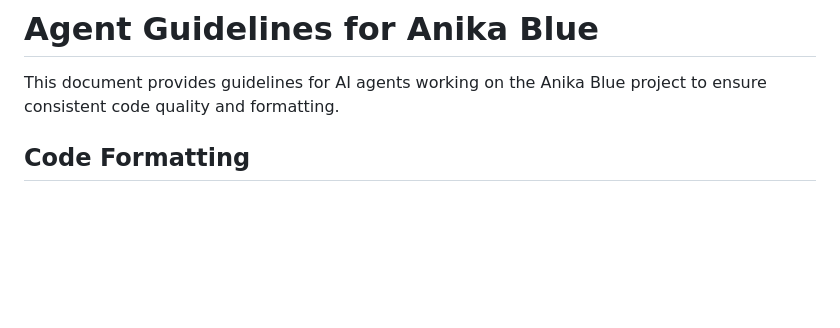
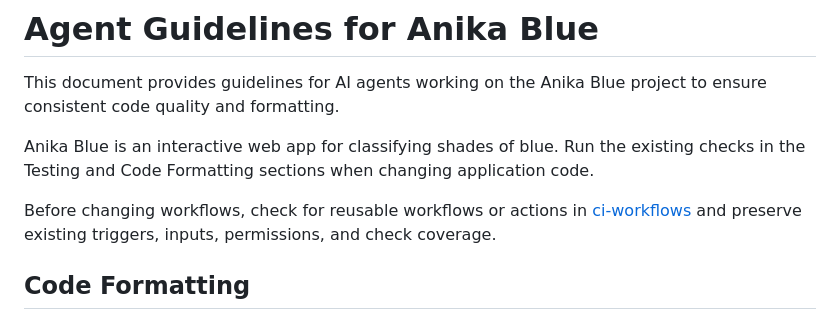
Before and after one commit to pschmitt/anika-blue, a Markdown page: AGENTS.md, the part around the change. GitHub-like rendering; blank space fills up the shorter version.

Commit message:
docs: add project and shared CI context [skip ci]

```diff
--- a/AGENTS.md
+++ b/AGENTS.md
@@ -1,6 +1,14 @@
 # Agent Guidelines for Anika Blue
 
 This document provides guidelines for AI agents working on the Anika Blue project to ensure consistent code quality and formatting.
+
+Anika Blue is an interactive web app for classifying shades of blue. Run the
+existing checks in the Testing and Code Formatting sections when changing
+application code.
+
+Before changing workflows, check for reusable workflows or actions in
+[ci-workflows](https://github.com/pschmitt/ci-workflows) and preserve existing
+triggers, inputs, permissions, and check coverage.
 
 ## Code Formatting
 
```
